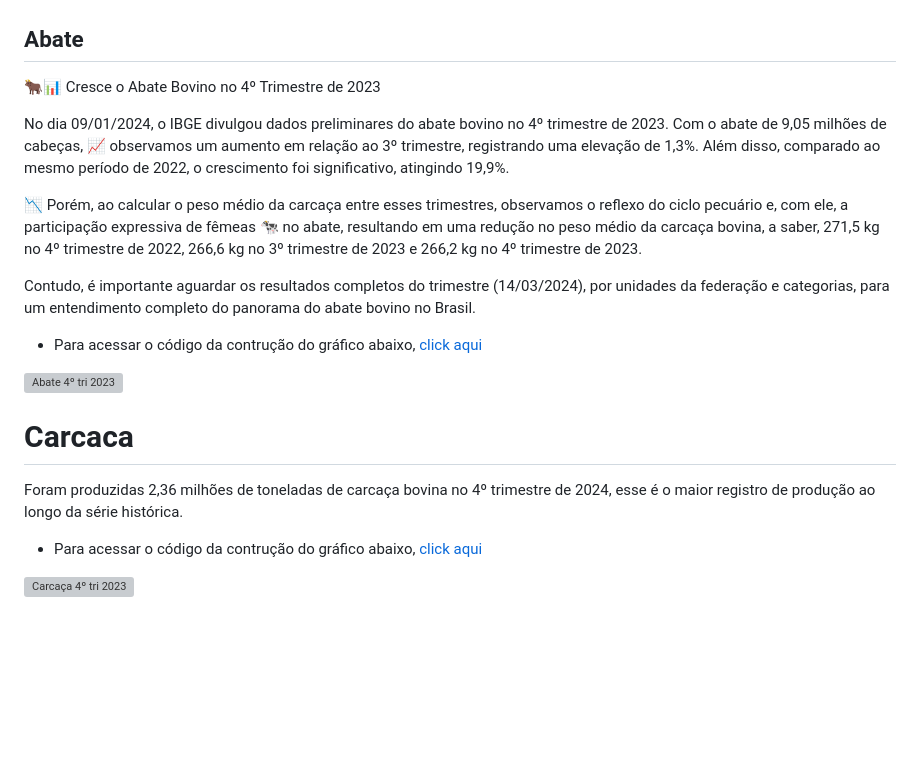
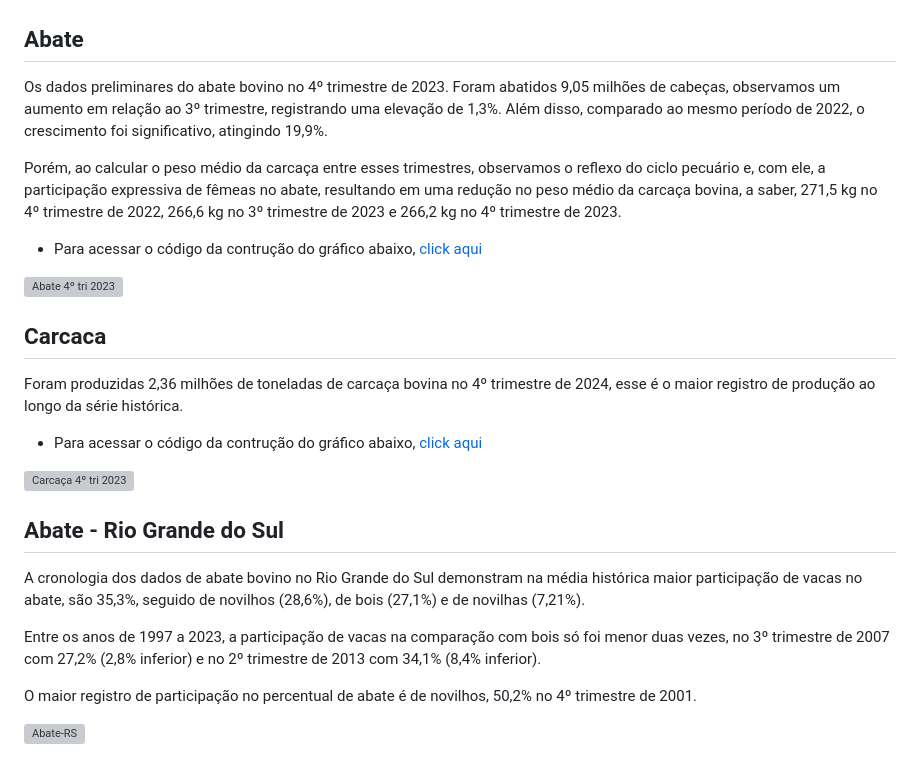
Before and after one commit to italomarquesmonteiro/TrimestraisPecuaria, a Markdown page: README.md, the part around the change. Drawn GitHub-style; blank space fills up the shorter version; grey boxes are pictures that could not be loaded.

```diff
--- a/README.md
+++ b/README.md
@@ -46,21 +46,27 @@ Os dados do 4º trimestre de 2023 podem ser acessados [aqui](https://sidra.ibge.
 
 ## Abate
 
-🐂📊 Cresce o Abate Bovino no 4º Trimestre de 2023
+Os dados preliminares do abate bovino no 4º trimestre de 2023. Foram abatidos 9,05 milhões de cabeças, observamos um aumento em relação ao 3º trimestre, registrando uma elevação de 1,3%. Além disso, comparado ao mesmo período de 2022, o crescimento foi significativo, atingindo 19,9%.
 
-No dia 09/01/2024, o IBGE divulgou dados preliminares do abate bovino no 4º trimestre de 2023. Com o abate de 9,05 milhões de cabeças, 📈 observamos um aumento em relação ao 3º trimestre, registrando uma elevação de 1,3%. Além disso, comparado ao mesmo período de 2022, o crescimento foi significativo, atingindo 19,9%.
-
-📉 Porém, ao calcular o peso médio da carcaça entre esses trimestres, observamos o reflexo do ciclo pecuário e, com ele, a participação expressiva de fêmeas 🐄 no abate, resultando em uma redução no peso médio da carcaça bovina, a saber, 271,5 kg no 4º trimestre de 2022, 266,6 kg no 3º trimestre de 2023 e 266,2 kg no 4º trimestre de 2023.
-
-Contudo, é importante aguardar os resultados completos do trimestre (14/03/2024), por unidades da federação e categorias, para um entendimento completo do panorama do abate bovino no Brasil.
+Porém, ao calcular o peso médio da carcaça entre esses trimestres, observamos o reflexo do ciclo pecuário e, com ele, a participação expressiva de fêmeas no abate, resultando em uma redução no peso médio da carcaça bovina, a saber, 271,5 kg no 4º trimestre de 2022, 266,6 kg no 3º trimestre de 2023 e 266,2 kg no 4º trimestre de 2023.
 
 * Para acessar o código da contrução do gráfico abaixo,  [click aqui](https://github.com/italomarquesmonteiro/TrimestraisPecuaria/blob/main/TrimestraisAbate.R)
 
  <img style="width700:px; height:px;" src=".vscode\Images\abate_preliminar_4tri23.png" alt="Abate 4º tri 2023">
 
-# Carcaca
+## Carcaca
 
 Foram produzidas 2,36 milhões de toneladas de carcaça bovina no 4º trimestre de 2024, esse é o maior registro de produção ao longo da série histórica.
 
 * Para acessar o código da contrução do gráfico abaixo,  [click aqui](https://github.com/italomarquesmonteiro/TrimestraisPecuaria/blob/main/TrimestraisVolumeCarcaca.R)
 <img style="width:px; height:px;" src=".vscode\Images\carcaca_preliminar_4tri23.png" alt="Carcaça 4º tri 2023">
+
+## Abate - Rio Grande do Sul
+
+A cronologia dos dados de abate bovino no Rio Grande do Sul demonstram na média histórica maior participação de vacas no abate, são 35,3%, seguido de novilhos (28,6%), de bois (27,1%) e de novilhas (7,21%).
+
+Entre os anos de 1997 a 2023, a participação de vacas na comparação com bois só foi menor duas vezes, no 3º trimestre de 2007 com 27,2% (2,8% inferior) e no 2º trimestre de 2013 com 34,1% (8,4% inferior).
+
+O maior registro de participação no percentual de abate é de novilhos, 50,2% no 4º trimestre de 2001.
+
+<img style="width:px; height:px;" src=".vscode\Images\percentual_abates_rs.png" alt="Abate-RS">
```
